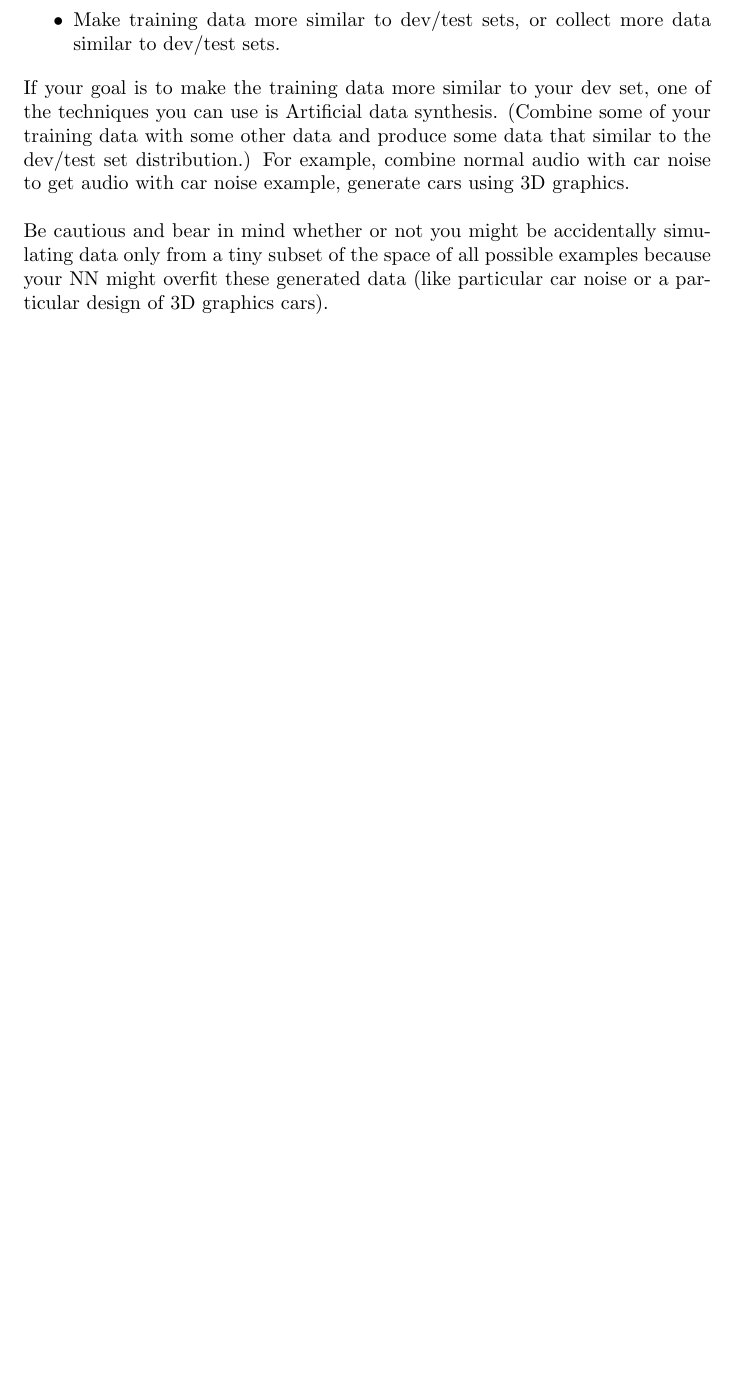
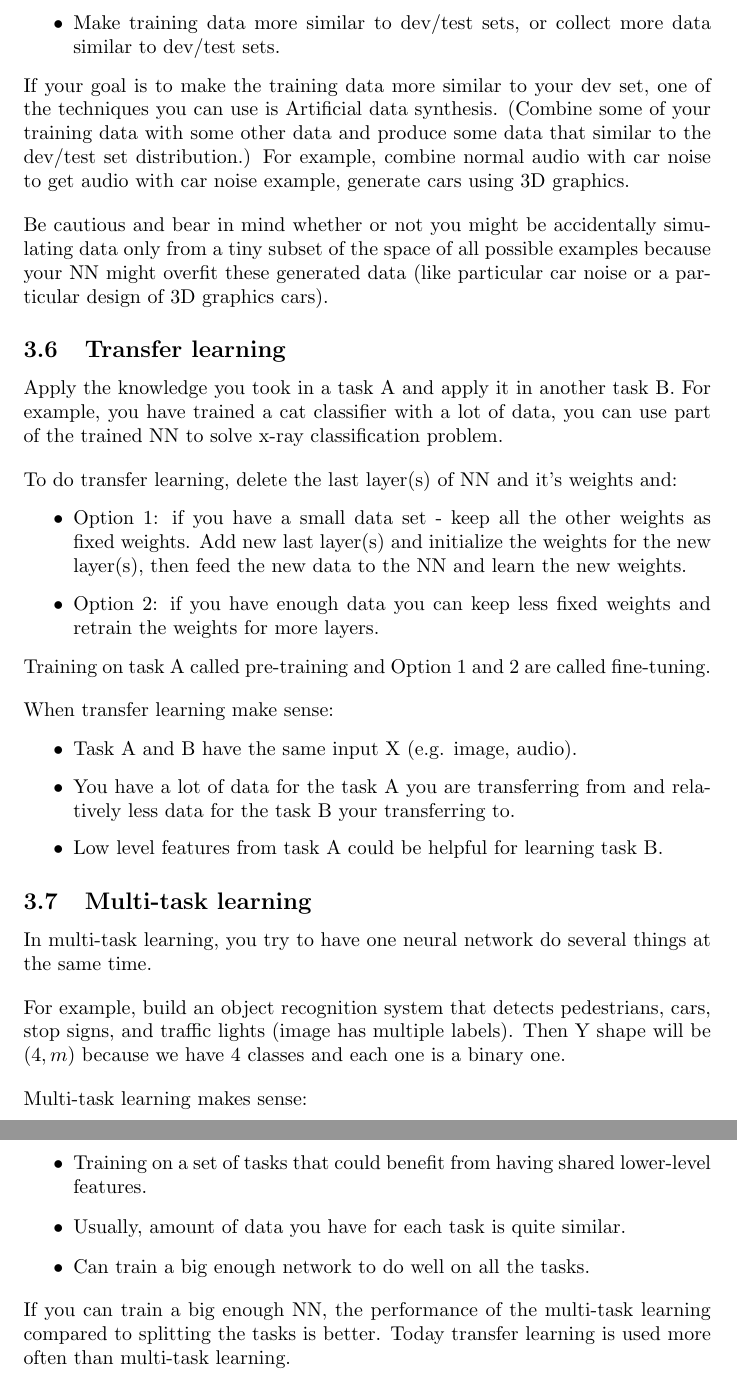
Before and after one commit to MDataResearch/ml_notes, a LaTeX document (dl_course/note/main.tex): part of page 34 of 34 before the commit and two parts of pages 34 and 35 of 35 after it, the two joined at a grey line, cut so that both start at the same text, the shorter picture padded with empty space. Compiled offline with pdfLaTeX.

Commit message:
Transfer learning

```diff
--- a/dl_course/note/main.tex
+++ b/dl_course/note/main.tex
@@ -1241,6 +1241,51 @@ Dev and test sets have to come from the same distribution. Choose dev set and te
 
 \noindent Be cautious and bear in mind whether or not you might be accidentally simulating data only from a tiny subset of the space of all possible examples because your NN might overfit these generated data (like particular car noise or a particular design of 3D graphics cars).
 
+\subsection{Transfer learning}
+
+\noindent Apply the knowledge you took in a task A and apply it in another task B. For example, you have trained a cat classifier with a lot of data, you can use part of the trained NN to solve x-ray classification problem.
+
+\bigskip
+
+\noindent To do transfer learning, delete the last layer(s) of NN and it's weights and:
+
+\begin{itemize}
+    \item Option 1: if you have a small data set - keep all the other weights as fixed weights. Add new last layer(s) and initialize the weights for the new layer(s), then feed the new data to the NN and learn the new weights.
+    \item Option 2: if you have enough data you can keep less fixed weights and retrain the weights for more layers.
+\end{itemize}
+
+\noindent Training on task A called pre-training and Option 1 and 2 are called fine-tuning.
+
+\bigskip
+
+\noindent When transfer learning make sense:
+
+\begin{itemize}
+    \item Task A and B have the same input X (e.g. image, audio).
+    \item You have a lot of data for the task A you are transferring from and relatively less data for the task B your transferring to.
+    \item Low level features from task A could be helpful for learning task B.
+\end{itemize}
+
+\subsection{Multi-task learning}
+
+\noindent In multi-task learning, you try to have one neural network do several things at the same time.
+
+\bigskip
+
+\noindent For example, build an object recognition system that detects pedestrians, cars, stop signs, and traffic lights (image has multiple labels). Then Y shape will be \((4,m)\) because we have 4 classes and each one is a binary one.
+
+\bigskip
+
+\noindent Multi-task learning makes sense:
+
+\begin{itemize}
+    \item Training on a set of tasks that could benefit from having shared lower-level features.
+    \item Usually, amount of data you have for each task is quite similar.
+    \item Can train a big enough network to do well on all the tasks.
+\end{itemize}
+
+\noindent If you can train a big enough NN, the performance of the multi-task learning compared to splitting the tasks is better. Today transfer learning is used more often than multi-task learning.
+
 \printindex
 
 \end{document}
```
